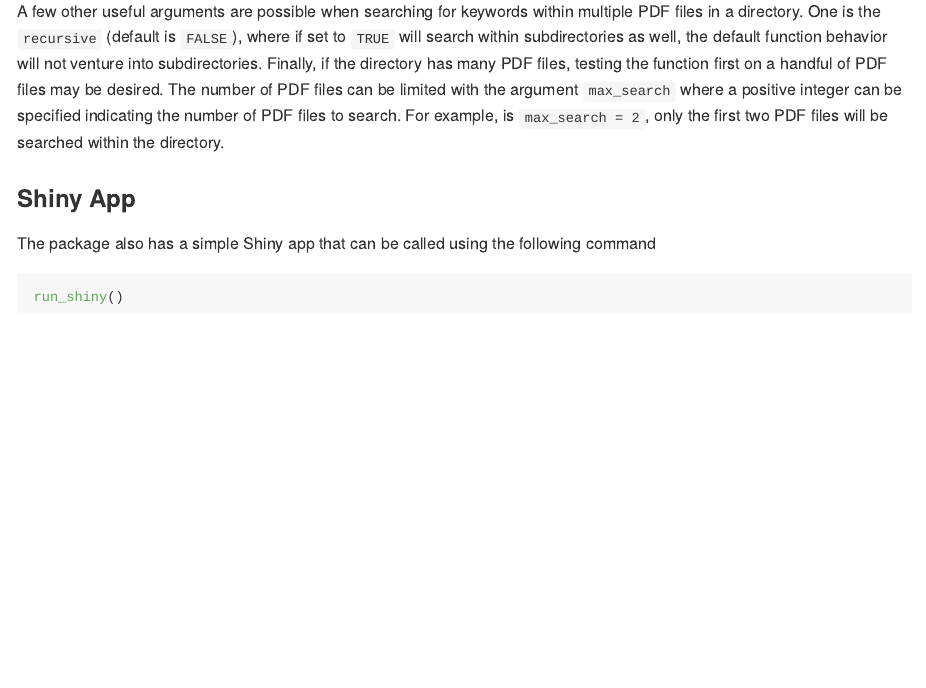
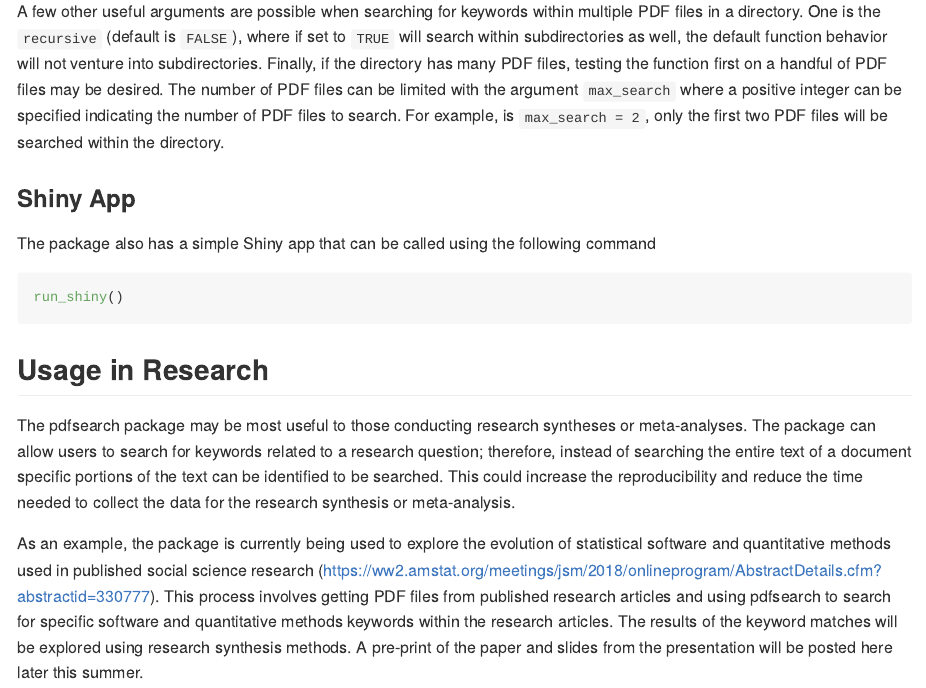
Before and after one commit to lebebr01/pdfsearch, an R Markdown document (README.Rmd): the page in a window 1100 px wide, from 2840 px down. The pictures show the output file README.md that the author committed with the source, drawn offline in the style of GitHub; badge pictures from the web are left out.

Commit message:
Add research section to README #15

````diff
--- a/README.Rmd
+++ b/README.Rmd
@@ -70,3 +70,8 @@ The package also has a simple Shiny app that can be called using the following c
 ```{r shiny, eval = FALSE}
 run_shiny()
 ```
+
+## Usage in Research
+The pdfsearch package may be most useful to those conducting research syntheses or meta-analyses. The package can allow users to search for keywords related to a research question; therefore, instead of searching the entire text of a document specific portions of the text can be identified to be searched. This could increase the reproducibility and reduce the time needed to collect the data for the research synthesis or meta-analysis.
+
+As an example, the package is currently being used to explore the evolution of statistical software and quantitative methods used in published social science research (https://ww2.amstat.org/meetings/jsm/2018/onlineprogram/AbstractDetails.cfm?abstractid=330777). This process involves getting PDF files from published research articles and using pdfsearch to search for specific software and quantitative methods keywords within the research articles. The results of the keyword matches will be explored using research synthesis methods. A pre-print of the paper and slides from the presentation will be posted here later this summer.
````
Also changed, not shown: inst/joss/paper.md (+1 -1 lines), README.md.
